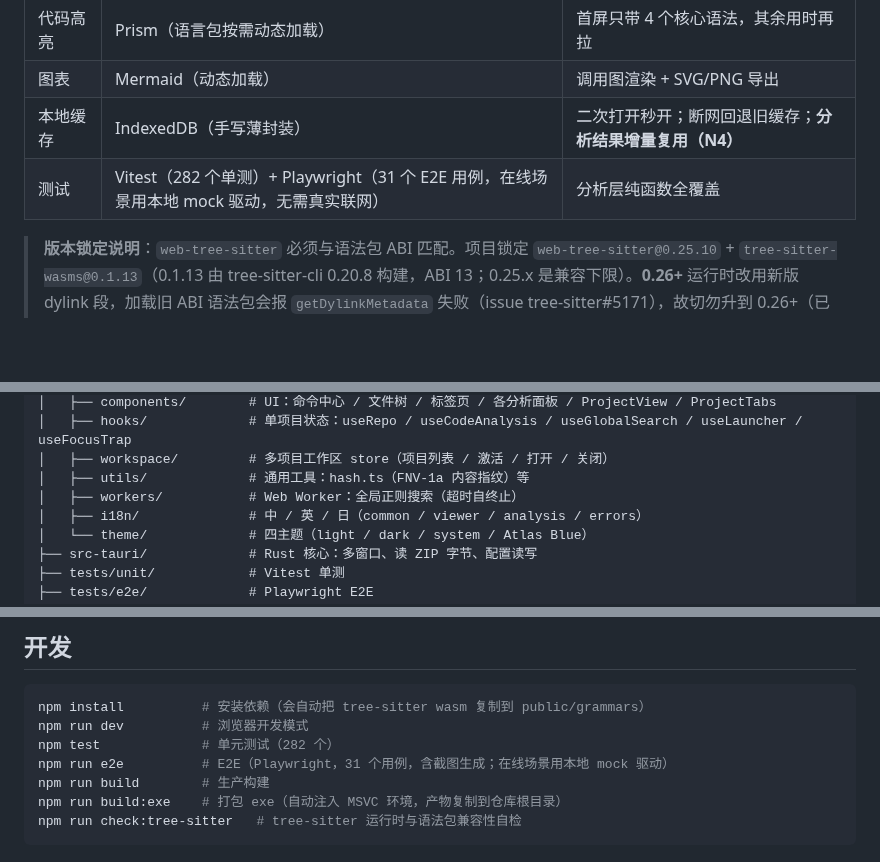
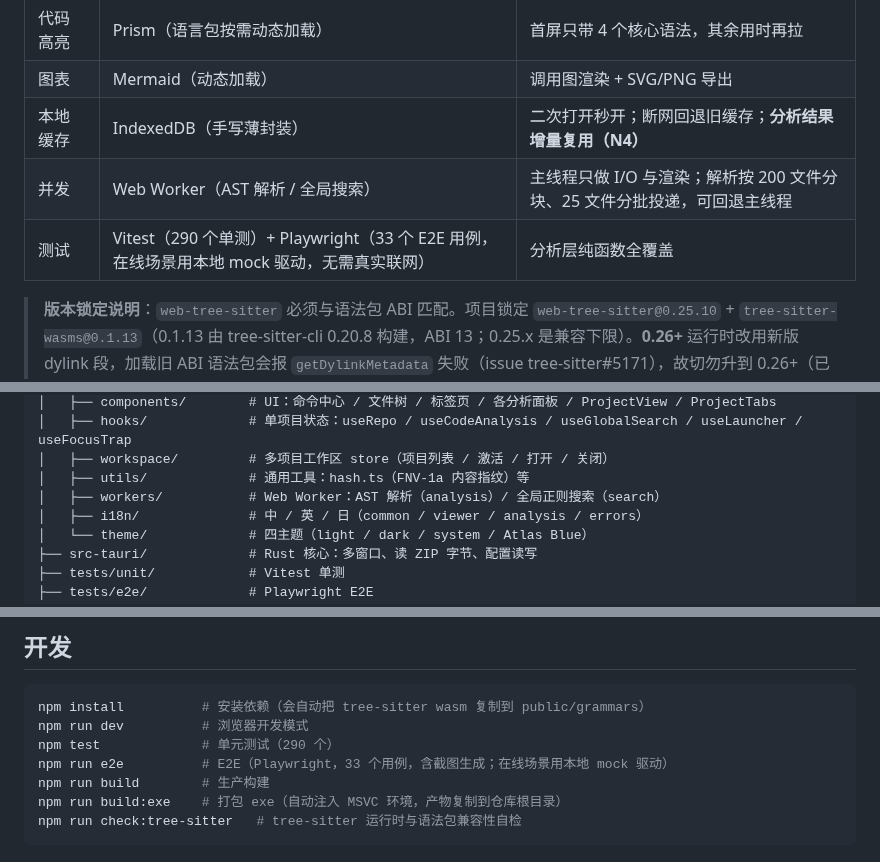
Before and after one commit to Linu-code/codeatlas, a Markdown page: README.md, 3 parts joined by grey strips. Rendered like a GitHub page; blank space fills up the shorter version.

````diff
--- a/README.md
+++ b/README.md
@@ -148,7 +148,8 @@ src-tauri/target/release/bundle/nsis/*-setup.exe              # Cargo 原始输
 | 代码高亮 | Prism（语言包按需动态加载） | 首屏只带 4 个核心语法，其余用时再拉 |
 | 图表 | Mermaid（动态加载） | 调用图渲染 + SVG/PNG 导出 |
 | 本地缓存 | IndexedDB（手写薄封装） | 二次打开秒开；断网回退旧缓存；**分析结果增量复用（N4）** |
-| 测试 | Vitest（282 个单测）+ Playwright（31 个 E2E 用例，在线场景用本地 mock 驱动，无需真实联网） | 分析层纯函数全覆盖 |
+| 并发 | Web Worker（AST 解析 / 全局搜索） | 主线程只做 I/O 与渲染；解析按 200 文件分块、25 文件分批投递，可回退主线程 |
+| 测试 | Vitest（290 个单测）+ Playwright（33 个 E2E 用例，在线场景用本地 mock 驱动，无需真实联网） | 分析层纯函数全覆盖 |
 
 > **版本锁定说明**：`web-tree-sitter` 必须与语法包 ABI 匹配。项目锁定 `web-tree-sitter@0.25.10` + `tree-sitter-wasms@0.1.13`（0.1.13 由 tree-sitter-cli 0.20.8 构建，ABI 13；0.25.x 是兼容下限）。**0.26+** 运行时改用新版 dylink 段，加载旧 ABI 语法包会报 `getDylinkMetadata` 失败（issue tree-sitter#5171），故切勿升到 0.26+（已通过 Dependabot 忽略）。
 >
@@ -195,7 +196,7 @@ codeatlas/
 │   ├── hooks/             # 单项目状态：useRepo / useCodeAnalysis / useGlobalSearch / useLauncher / useFocusTrap
 │   ├── workspace/         # 多项目工作区 store（项目列表 / 激活 / 打开 / 关闭）
 │   ├── utils/             # 通用工具：hash.ts（FNV-1a 内容指纹）等
-│   ├── workers/           # Web Worker：全局正则搜索（超时自终止）
+│   ├── workers/           # Web Worker：AST 解析（analysis）/ 全局正则搜索（search）
 │   ├── i18n/              # 中 / 英 / 日（common / viewer / analysis / errors）
 │   └── theme/             # 四主题（light / dark / system / Atlas Blue）
 ├── src-tauri/             # Rust 核心：多窗口、读 ZIP 字节、配置读写
@@ -224,8 +225,8 @@ Atlas Blue 色板：主色 `#4A6CF7`、强调色 `#7C9EFF`、深色底 `#1B1D23`
 ```bash
 npm install          # 安装依赖（会自动把 tree-sitter wasm 复制到 public/grammars）
 npm run dev          # 浏览器开发模式
-npm test             # 单元测试（282 个）
-npm run e2e          # E2E（Playwright，31 个用例，含截图生成；在线场景用本地 mock 驱动）
+npm test             # 单元测试（290 个）
+npm run e2e          # E2E（Playwright，33 个用例，含截图生成；在线场景用本地 mock 驱动）
 npm run build        # 生产构建
 npm run build:exe    # 打包 exe（自动注入 MSVC 环境，产物复制到仓库根目录）
 npm run check:tree-sitter   # tree-sitter 运行时与语法包兼容性自检
````
Also changed, not shown: CHANGELOG.md (+1 -0 lines), docs/ACCEPTANCE.md (+3 -3 lines), docs/screenshots/architecture-classes.png, 6 other files.
